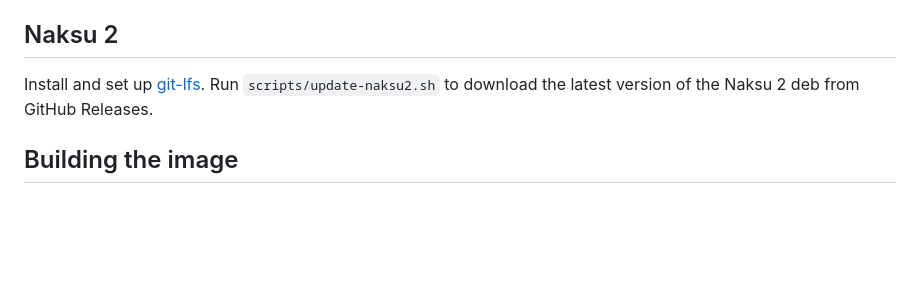
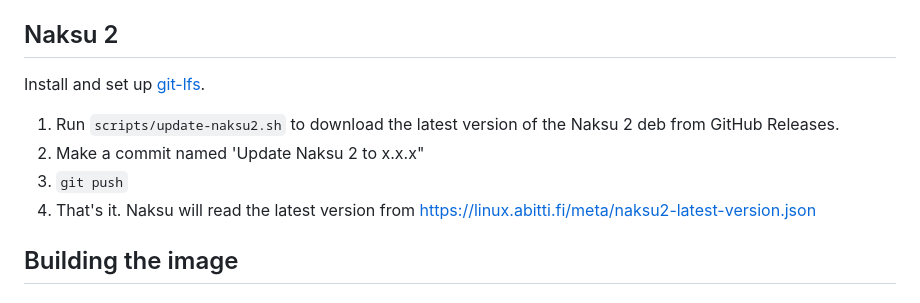
Before and after one commit to digabi/ytl-linux, a Markdown page: README.md, the part around the change. Rendered like a GitHub page; blank space fills up the shorter version.

```diff
--- a/README.md
+++ b/README.md
@@ -65,7 +65,11 @@ Run `sudo apt update` and make sure the legacy keyring warning has disappeared.
 
 ## Naksu 2
 
-Install and set up [git-lfs](https://git-lfs.com). Run `scripts/update-naksu2.sh` to download the latest version of the Naksu 2 deb from GitHub Releases.
+Install and set up [git-lfs](https://git-lfs.com).
+1. Run `scripts/update-naksu2.sh` to download the latest version of the Naksu 2 deb from GitHub Releases.
+2. Make a commit named 'Update Naksu 2 to x.x.x"
+3. `git push`
+4. That's it. Naksu will read the latest version from [https://linux.abitti.fi/meta/naksu2-latest-version.json](https://linux.abitti.fi/meta/naksu2-latest-version.json)
 
 ## Building the image
 
```
